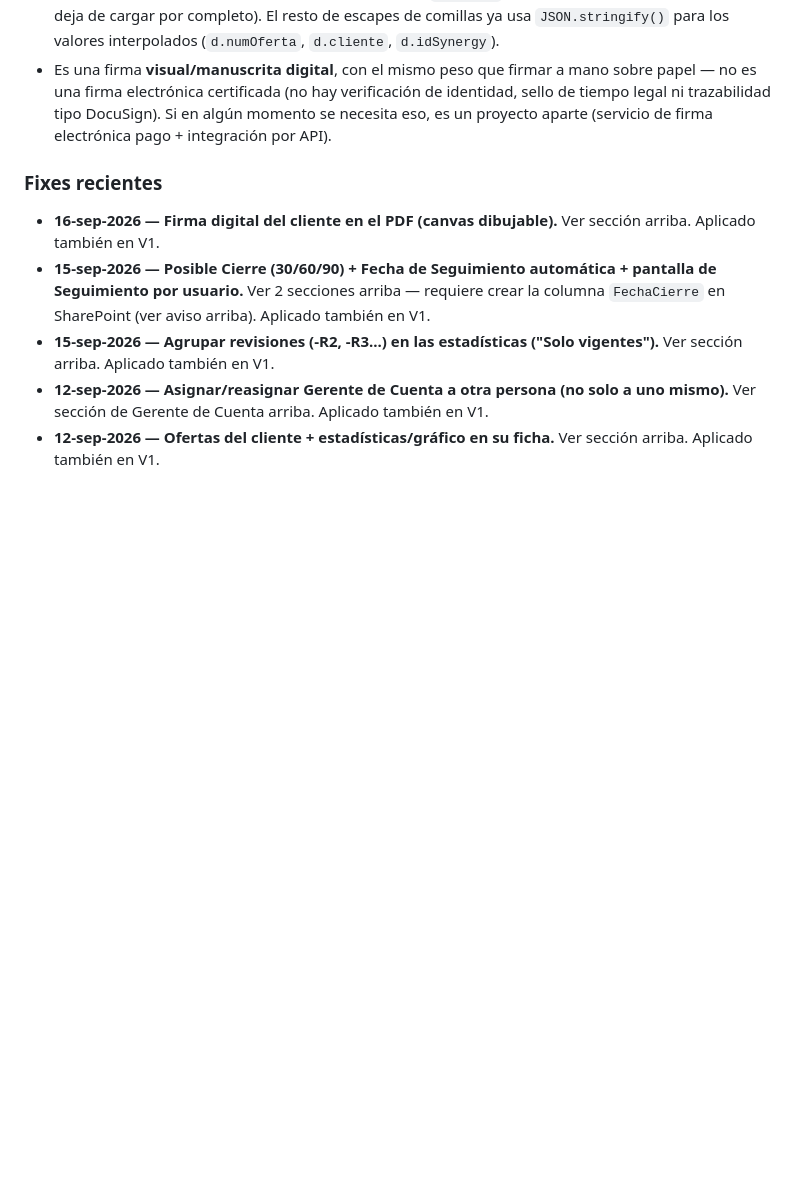
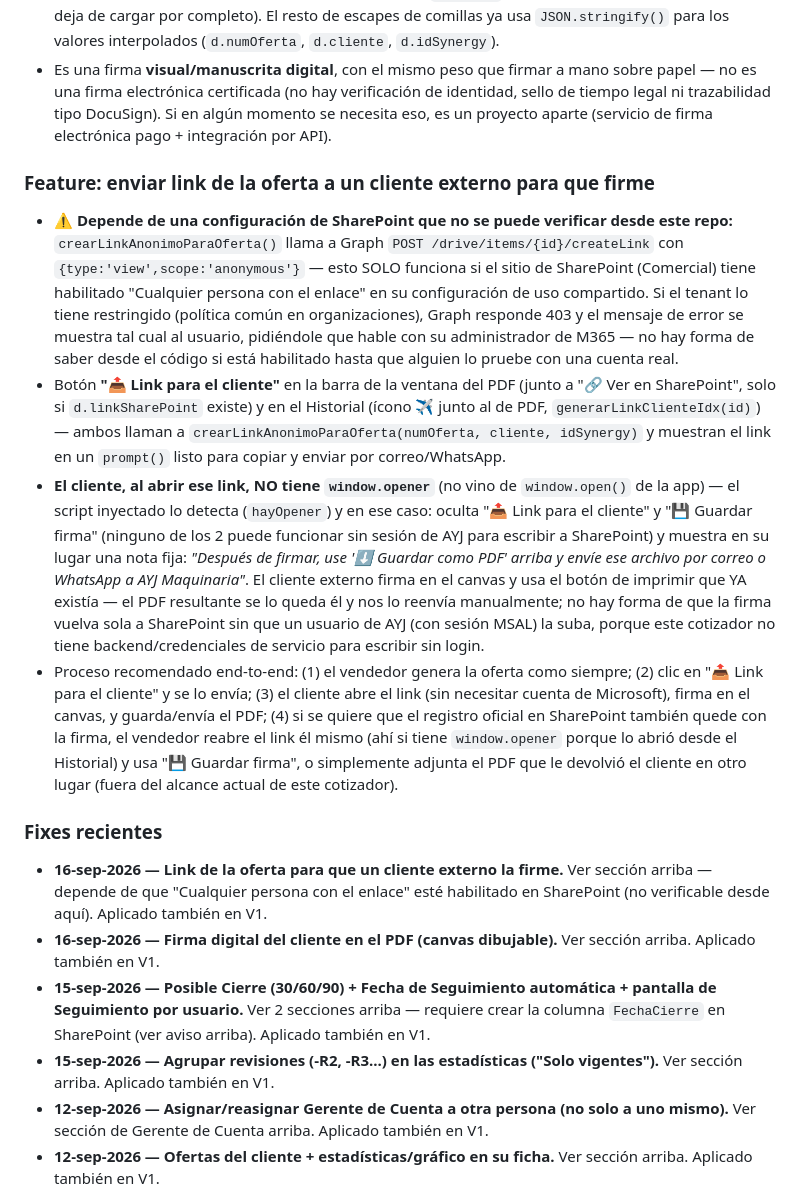
Before and after one commit to aristi01AYJ/cotizador-ayj-v2, a Markdown page: CLAUDE.md, the part around the change. Rendered like a GitHub page; blank space fills up the shorter version.

Commit message:
docs: registrar link de firma para clientes externos y su dependencia de SharePoint
Co-Authored-By: Claude Sonnet 5 <noreply@anthropic.com>

```diff
--- a/CLAUDE.md
+++ b/CLAUDE.md
@@ -166,7 +166,14 @@ Feature "Posible cierre + Seguimiento" (abajo) necesita una columna **`FechaCier
 - **⚠️ Gotcha real que ya se corrigió aquí — no volver a introducirlo:** el HTML de `generarPDF()` inyecta un `<script>...</script>` completo (la lógica de dibujo) DENTRO de un string JS que vive en el `<script>` principal de este archivo. El parser HTML del navegador corta cualquier `<script>` en el primer `</script>` que encuentre **aunque esté dentro de un string** — así que el cierre de ese script inyectado se escribe `<\/script>` (con backslash) en el código fuente, nunca `</script>` liso. Si se edita este bloque y se quita el backslash, se rompe el `<script>` principal de todo el archivo (la app deja de cargar por completo). El resto de escapes de comillas ya usa `JSON.stringify()` para los valores interpolados (`d.numOferta`, `d.cliente`, `d.idSynergy`).
 - Es una firma **visual/manuscrita digital**, con el mismo peso que firmar a mano sobre papel — no es una firma electrónica certificada (no hay verificación de identidad, sello de tiempo legal ni trazabilidad tipo DocuSign). Si en algún momento se necesita eso, es un proyecto aparte (servicio de firma electrónica pago + integración por API).
 
+### Feature: enviar link de la oferta a un cliente externo para que firme
+- **⚠️ Depende de una configuración de SharePoint que no se puede verificar desde este repo:** `crearLinkAnonimoParaOferta()` llama a Graph `POST /drive/items/{id}/createLink` con `{type:'view',scope:'anonymous'}` — esto SOLO funciona si el sitio de SharePoint (Comercial) tiene habilitado "Cualquier persona con el enlace" en su configuración de uso compartido. Si el tenant lo tiene restringido (política común en organizaciones), Graph responde 403 y el mensaje de error se muestra tal cual al usuario, pidiéndole que hable con su administrador de M365 — no hay forma de saber desde el código si está habilitado hasta que alguien lo pruebe con una cuenta real.
+- Botón **"📤 Link para el cliente"** en la barra de la ventana del PDF (junto a "🔗 Ver en SharePoint", solo si `d.linkSharePoint` existe) y en el Historial (ícono ✈️ junto al de PDF, `generarLinkClienteIdx(id)`) — ambos llaman a `crearLinkAnonimoParaOferta(numOferta, cliente, idSynergy)` y muestran el link en un `prompt()` listo para copiar y enviar por correo/WhatsApp.
+- **El cliente, al abrir ese link, NO tiene `window.opener`** (no vino de `window.open()` de la app) — el script inyectado lo detecta (`hayOpener`) y en ese caso: oculta "📤 Link para el cliente" y "💾 Guardar firma" (ninguno de los 2 puede funcionar sin sesión de AYJ para escribir a SharePoint) y muestra en su lugar una nota fija: *"Después de firmar, use '⬇ Guardar como PDF' arriba y envíe ese archivo por correo o WhatsApp a AYJ Maquinaria"*. El cliente externo firma en el canvas y usa el botón de imprimir que YA existía — el PDF resultante se lo queda él y nos lo reenvía manualmente; no hay forma de que la firma vuelva sola a SharePoint sin que un usuario de AYJ (con sesión MSAL) la suba, porque este cotizador no tiene backend/credenciales de servicio para escribir sin login.
+- Proceso recomendado end-to-end: (1) el vendedor genera la oferta como siempre; (2) clic en "📤 Link para el cliente" y se lo envía; (3) el cliente abre el link (sin necesitar cuenta de Microsoft), firma en el canvas, y guarda/envía el PDF; (4) si se quiere que el registro oficial en SharePoint también quede con la firma, el vendedor reabre el link él mismo (ahí si tiene `window.opener` porque lo abrió desde el Historial) y usa "💾 Guardar firma", o simplemente adjunta el PDF que le devolvió el cliente en otro lugar (fuera del alcance actual de este cotizador).
+
 ### Fixes recientes
+- **16-sep-2026 — Link de la oferta para que un cliente externo la firme.** Ver sección arriba — depende de que "Cualquier persona con el enlace" esté habilitado en SharePoint (no verificable desde aquí). Aplicado también en V1.
 - **16-sep-2026 — Firma digital del cliente en el PDF (canvas dibujable).** Ver sección arriba. Aplicado también en V1.
 - **15-sep-2026 — Posible Cierre (30/60/90) + Fecha de Seguimiento automática + pantalla de Seguimiento por usuario.** Ver 2 secciones arriba — requiere crear la columna `FechaCierre` en SharePoint (ver aviso arriba). Aplicado también en V1.
 - **15-sep-2026 — Agrupar revisiones (-R2, -R3...) en las estadísticas ("Solo vigentes").** Ver sección arriba. Aplicado también en V1.
```
